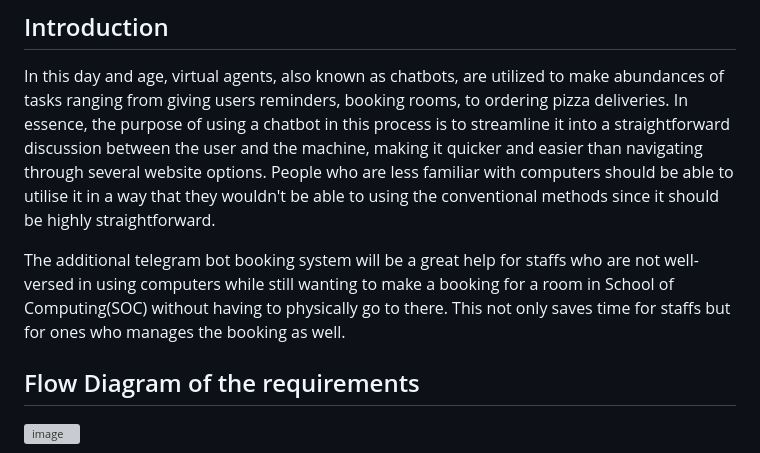
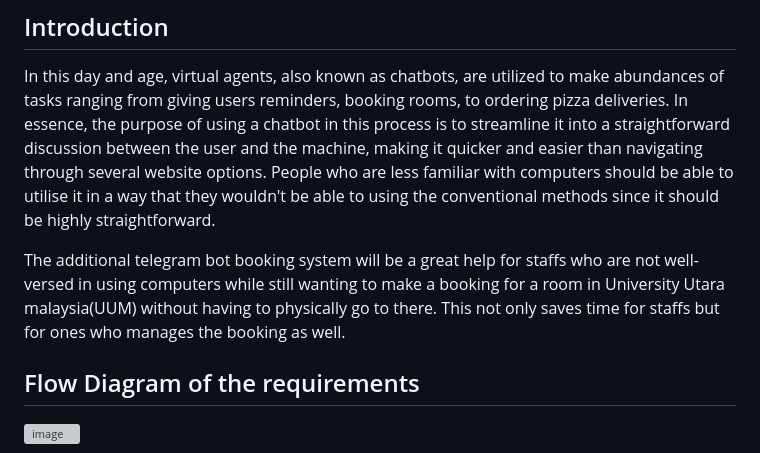
Before and after one commit to OoiJunZhen/pngbot, a Markdown page: README.md, the part around the change. GitHub-like rendering; grey boxes are pictures that could not be loaded.

```diff
--- a/README.md
+++ b/README.md
@@ -54,7 +54,7 @@
 ## Introduction
 In this day and age, virtual agents, also known as chatbots, are utilized to make abundances of tasks ranging from giving users reminders, booking rooms, to ordering pizza deliveries. In essence, the purpose of using a chatbot in this process is to streamline it into a straightforward discussion between the user and the machine, making it quicker and easier than navigating through several website options. People who are less familiar with computers should be able to utilise it in a way that they wouldn't be able to using the conventional methods since it should be highly straightforward.
 
-The additional telegram bot booking system will be a great help for staffs who are not well-versed in using computers while still wanting to make a booking for a room in School of Computing(SOC) without having to physically go to there. This not only saves time for staffs but for ones who manages the booking as well.
+The additional telegram bot booking system will be a great help for staffs who are not well-versed in using computers while still wanting to make a booking for a room in University Utara malaysia(UUM) without having to physically go to there. This not only saves time for staffs but for ones who manages the booking as well.
 
 
 
```
